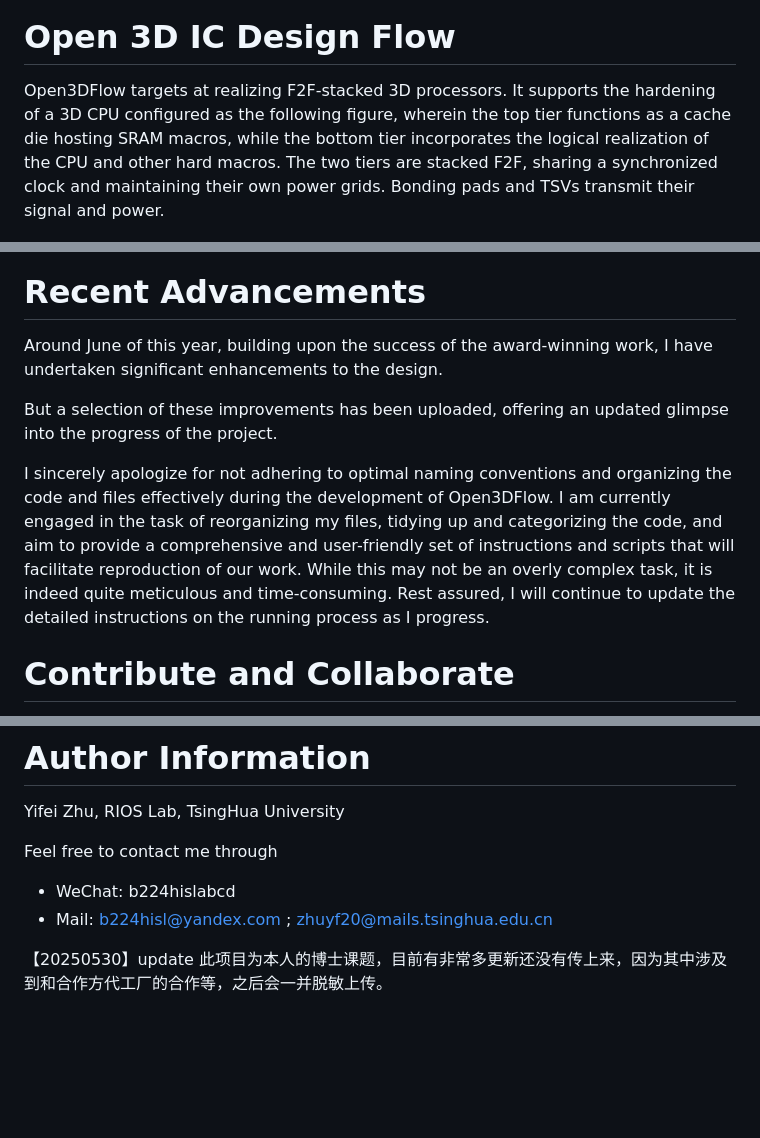
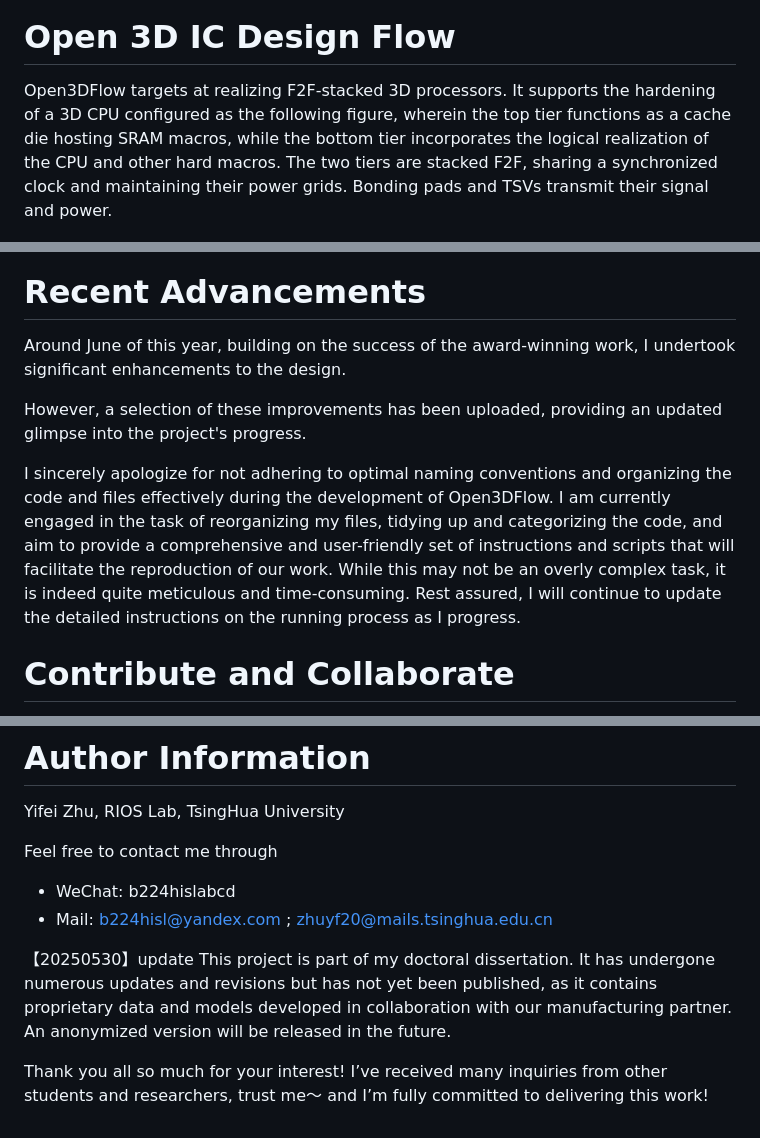
Before and after one commit to b224hisl/Open3DFlow, a Markdown page: README.md, 3 parts joined by grey strips. GitHub-like rendering; blank space fills up the shorter version.

```diff
--- a/README.md
+++ b/README.md
@@ -14,7 +14,7 @@ This project has the distinction of being recognized in the VLSI24 "code-a-chip"
 ![Honorable Mention](doc/code-a-chip.png)
 
 # Open 3D IC Design Flow
-Open3DFlow targets at realizing F2F-stacked 3D processors. It supports the hardening of a 3D CPU configured as the following figure, wherein the top tier functions as a cache die hosting SRAM macros, while the bottom tier incorporates the logical realization of the CPU and other hard macros. The two tiers are stacked F2F, sharing a synchronized clock and maintaining their own power grids. Bonding pads and TSVs transmit their signal and power.
+Open3DFlow targets at realizing F2F-stacked 3D processors. It supports the hardening of a 3D CPU configured as the following figure, wherein the top tier functions as a cache die hosting SRAM macros, while the bottom tier incorporates the logical realization of the CPU and other hard macros. The two tiers are stacked F2F, sharing a synchronized clock and maintaining their power grids. Bonding pads and TSVs transmit their signal and power.
 
 ![3D CPU stacking configuration, where a top cache tier and a bottom logic tier are stacked F2F](doc/two_tier.png)
 
@@ -41,11 +41,11 @@ of 25.5°C and 25.38°C for the bottom top die respectively:
 
 # Recent Advancements
 
-Around June of this year, building upon the success of the award-winning work, I have undertaken significant enhancements to the design.
+Around June of this year, building on the success of the award-winning work, I undertook significant enhancements to the design.
 
-But a selection of these improvements has been uploaded, offering an updated glimpse into the progress of the project.
+However, a selection of these improvements has been uploaded, providing an updated glimpse into the project's progress.
 
-I sincerely apologize for not adhering to optimal naming conventions and organizing the code and files effectively during the development of Open3DFlow. I am currently engaged in the task of reorganizing my files, tidying up and categorizing the code, and aim to provide a comprehensive and user-friendly set of instructions and scripts that will facilitate reproduction of our work. While this may not be an overly complex task, it is indeed quite meticulous and time-consuming. Rest assured, I will continue to update the detailed instructions on the running process as I progress.
+I sincerely apologize for not adhering to optimal naming conventions and organizing the code and files effectively during the development of Open3DFlow. I am currently engaged in the task of reorganizing my files, tidying up and categorizing the code, and aim to provide a comprehensive and user-friendly set of instructions and scripts that will facilitate the reproduction of our work. While this may not be an overly complex task, it is indeed quite meticulous and time-consuming. Rest assured, I will continue to update the detailed instructions on the running process as I progress.
 
 # Contribute and Collaborate
 
@@ -59,4 +59,6 @@ Feel free to contact me through
  - Mail: b224hisl@yandex.com ; zhuyf20@mails.tsinghua.edu.cn
 
 【20250530】update
-此项目为本人的博士课题，目前有非常多更新还没有传上来，因为其中涉及到和合作方代工厂的合作等，之后会一并脱敏上传。
+This project is part of my doctoral dissertation. It has undergone numerous updates and revisions but has not yet been published, as it contains proprietary data and models developed in collaboration with our manufacturing partner. An anonymized version will be released in the future.
+
+Thank you all so much for your interest! I’ve received many inquiries from other students and researchers, trust me～ and I’m fully committed to delivering this work!
```
Also changed, not shown: other parts of README.md (+1 -1 lines).
